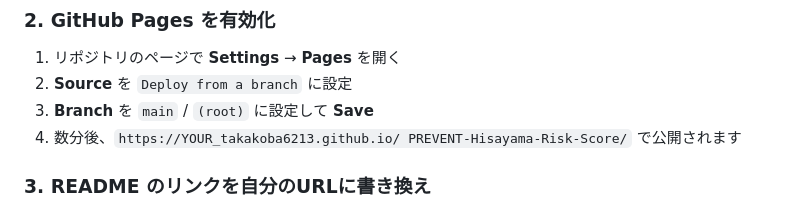
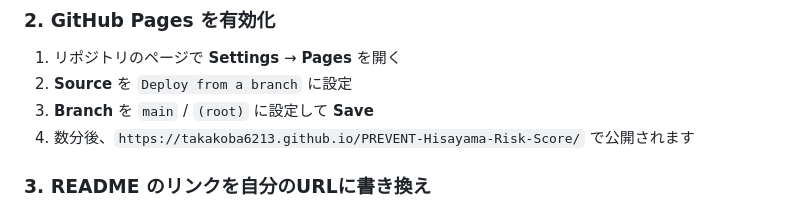
Before and after one commit to takakoba6213/PREVENT-Hisayama-Risk-Score, a Markdown page: README.md, the part around the change. Drawn GitHub-style.

```diff
--- a/README.md
+++ b/README.md
@@ -69,8 +69,7 @@ git push -u origin main
 1. リポジトリのページで **Settings** → **Pages** を開く
 2. **Source** を `Deploy from a branch` に設定
 3. **Branch** を `main` / `(root)` に設定して **Save**
-4. 数分後、`https://YOUR_takakoba6213.github.io/
-PREVENT-Hisayama-Risk-Score/` で公開されます
+4. 数分後、`https://takakoba6213.github.io/PREVENT-Hisayama-Risk-Score/` で公開されます
 
 ### 3. README のリンクを自分のURLに書き換え
 
```
